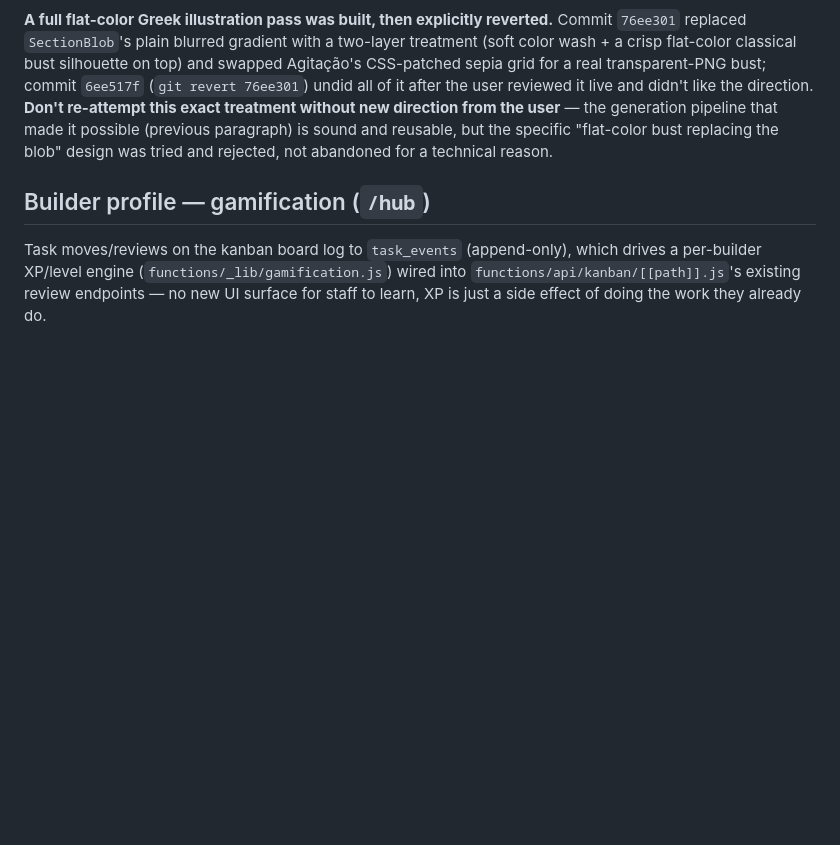
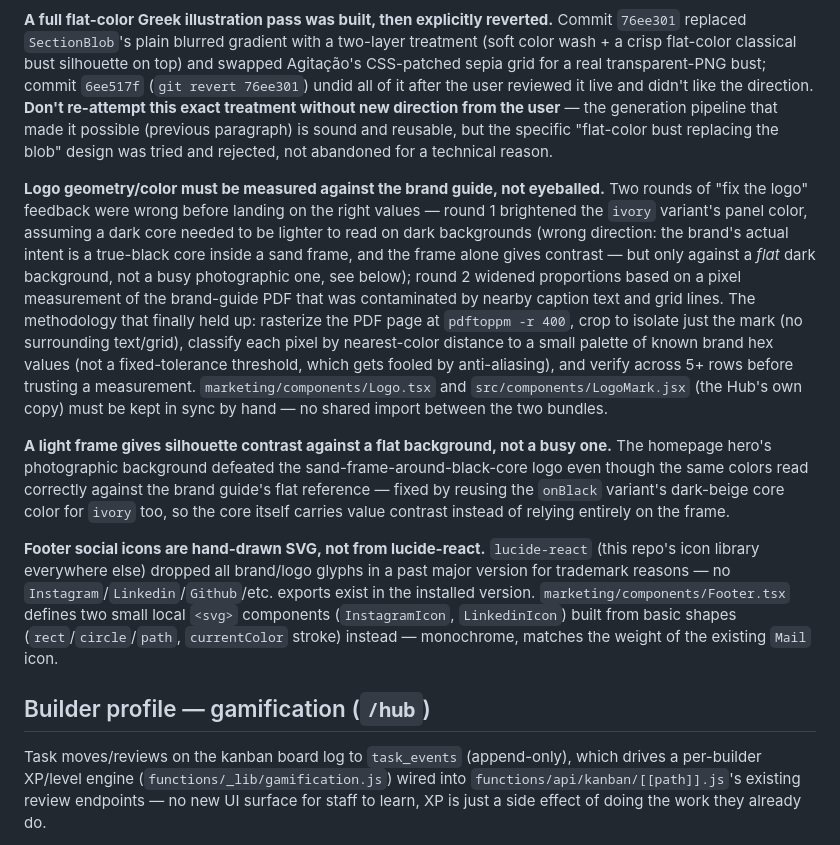
Before and after one commit to hudsonargollo/tektone-app, a Markdown page: docs/ARCHITECTURE.md, the part around one of its changes. Rendered like a GitHub page; blank space fills up the shorter version.

```diff
--- a/docs/ARCHITECTURE.md
+++ b/docs/ARCHITECTURE.md
@@ -255,6 +307,33 @@ undid all of it after the user reviewed it live and didn't like the direction. *
 re-attempt this exact treatment without new direction from the user** — the generation pipeline
 that made it possible (previous paragraph) is sound and reusable, but the specific "flat-color
 bust replacing the blob" design was tried and rejected, not abandoned for a technical reason.
+
+**Logo geometry/color must be measured against the brand guide, not eyeballed.** Two rounds
+of "fix the logo" feedback were wrong before landing on the right values — round 1 brightened
+the `ivory` variant's panel color, assuming a dark core needed to be lighter to read on dark
+backgrounds (wrong direction: the brand's actual intent is a true-black core inside a sand
+frame, and the frame alone gives contrast — but only against a *flat* dark background, not a
+busy photographic one, see below); round 2 widened proportions based on a pixel measurement
+of the brand-guide PDF that was contaminated by nearby caption text and grid lines. The
+methodology that finally held up: rasterize the PDF page at `pdftoppm -r 400`, crop to
+isolate just the mark (no surrounding text/grid), classify each pixel by nearest-color
+distance to a small palette of known brand hex values (not a fixed-tolerance threshold, which
+gets fooled by anti-aliasing), and verify across 5+ rows before trusting a measurement.
+`marketing/components/Logo.tsx` and `src/components/LogoMark.jsx` (the Hub's own copy) must
+be kept in sync by hand — no shared import between the two bundles.
+
+**A light frame gives silhouette contrast against a flat background, not a busy one.** The
+homepage hero's photographic background defeated the sand-frame-around-black-core logo even
+though the same colors read correctly against the brand guide's flat reference — fixed by
+reusing the `onBlack` variant's dark-beige core color for `ivory` too, so the core itself
+carries value contrast instead of relying entirely on the frame.
+
+**Footer social icons are hand-drawn SVG, not from lucide-react.** `lucide-react` (this repo's
+icon library everywhere else) dropped all brand/logo glyphs in a past major version for
+trademark reasons — no `Instagram`/`Linkedin`/`Github`/etc. exports exist in the installed
+version. `marketing/components/Footer.tsx` defines two small local `<svg>` components
+(`InstagramIcon`, `LinkedinIcon`) built from basic shapes (`rect`/`circle`/`path`,
+`currentColor` stroke) instead — monochrome, matches the weight of the existing `Mail` icon.
 
 ## Builder profile — gamification (`/hub`)
 
```
Also changed, not shown: other parts of docs/ARCHITECTURE.md (+63 -11 lines).
